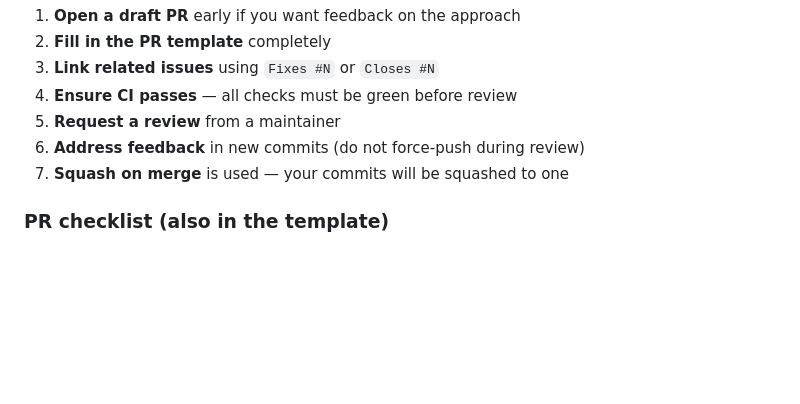
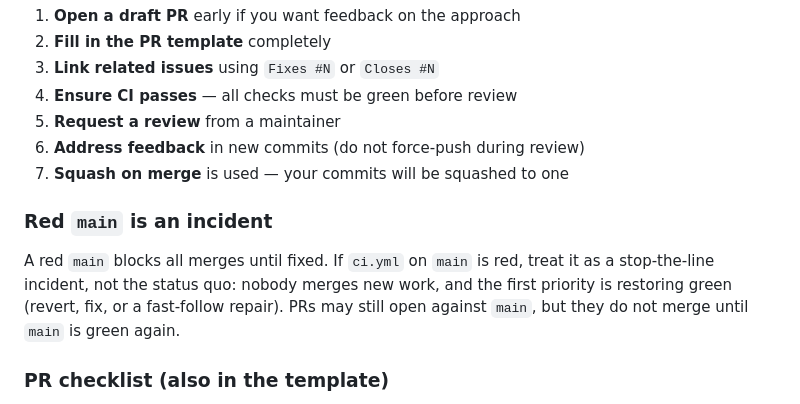
Before and after one commit to luongnv89/music-cli, a Markdown page: CONTRIBUTING.md, the part around the change. GitHub-like rendering; blank space fills up the shorter version.

Commit message:
docs(contributing): red main blocks merges until fixed (#36)

```diff
--- a/CONTRIBUTING.md
+++ b/CONTRIBUTING.md
@@ -135,6 +135,13 @@ chore(deps): bump yt-dlp to 2024.12.0
 6. **Address feedback** in new commits (do not force-push during review)
 7. **Squash on merge** is used — your commits will be squashed to one
 
+### Red `main` is an incident
+
+A red `main` blocks all merges until fixed. If `ci.yml` on `main` is red, treat it
+as a stop-the-line incident, not the status quo: nobody merges new work, and the
+first priority is restoring green (revert, fix, or a fast-follow repair). PRs may
+still open against `main`, but they do not merge until `main` is green again.
+
 ### PR checklist (also in the template)
 
 - [ ] Code follows the style guidelines
```
